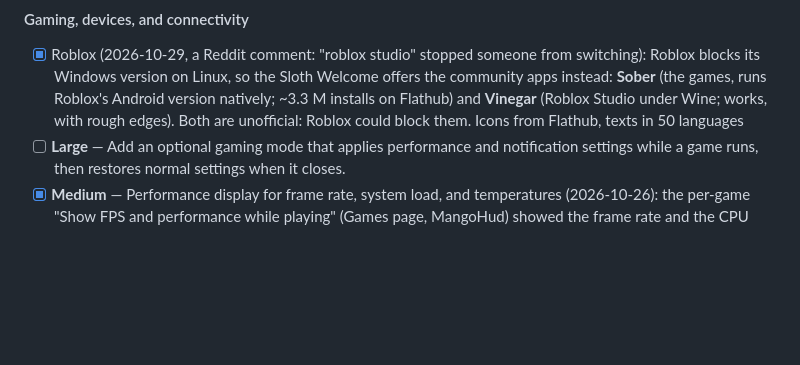
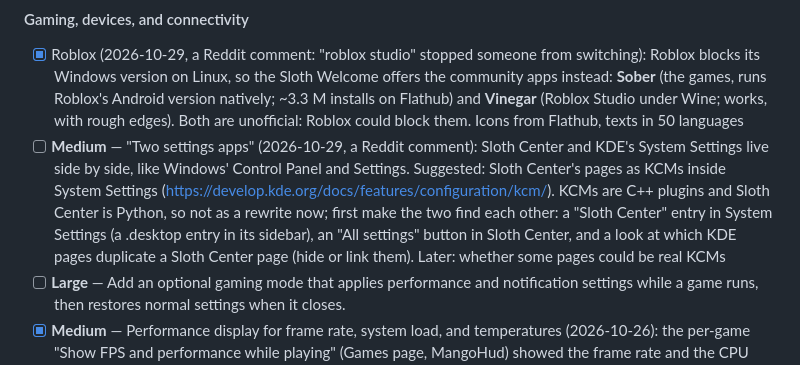
Before and after one commit to Sloth-OS-Linux/sloth-os, a Markdown page: docs/ROADMAP.md, the part around the change. Rendered like a GitHub page; blank space fills up the shorter version.

Commit message:
docs: roadmap: Sloth Center and KDE System Settings should find each other (a Reddit comment)
Co-Authored-By: Claude Opus 5.5 <noreply@anthropic.com>

```diff
--- a/docs/ROADMAP.md
+++ b/docs/ROADMAP.md
@@ -423,6 +423,12 @@ program goes to; layer-by-layer update progress; every text in 50 languages.
   Windows version on Linux, so the Sloth Welcome offers the community apps instead: **Sober** (the games, runs
   Roblox's Android version natively; ~3.3 M installs on Flathub) and **Vinegar** (Roblox Studio under Wine; works,
   with rough edges). Both are unofficial: Roblox could block them. Icons from Flathub, texts in 50 languages
+- [ ] **Medium** — "Two settings apps" (2026-10-29, a Reddit comment): Sloth Center and KDE's System Settings live
+  side by side, like Windows' Control Panel and Settings. Suggested: Sloth Center's pages as KCMs inside System
+  Settings (https://develop.kde.org/docs/features/configuration/kcm/). KCMs are C++ plugins and Sloth Center is
+  Python, so not as a rewrite now; first make the two find each other: a "Sloth Center" entry in System Settings
+  (a .desktop entry in its sidebar), an "All settings" button in Sloth Center, and a look at which KDE pages
+  duplicate a Sloth Center page (hide or link them). Later: whether some pages could be real KCMs
 - [ ] **Large** — Add an optional gaming mode that applies performance and notification settings while a game runs, then
   restores normal settings when it closes.
 - [x] **Medium** — Performance display for frame rate, system load, and temperatures (2026-10-26): the per-game
```
